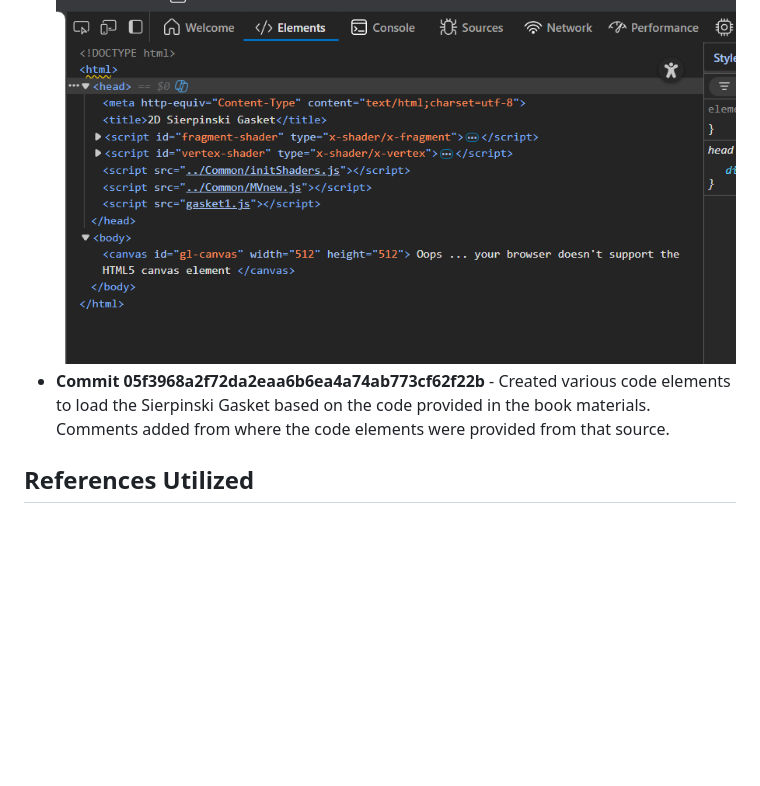
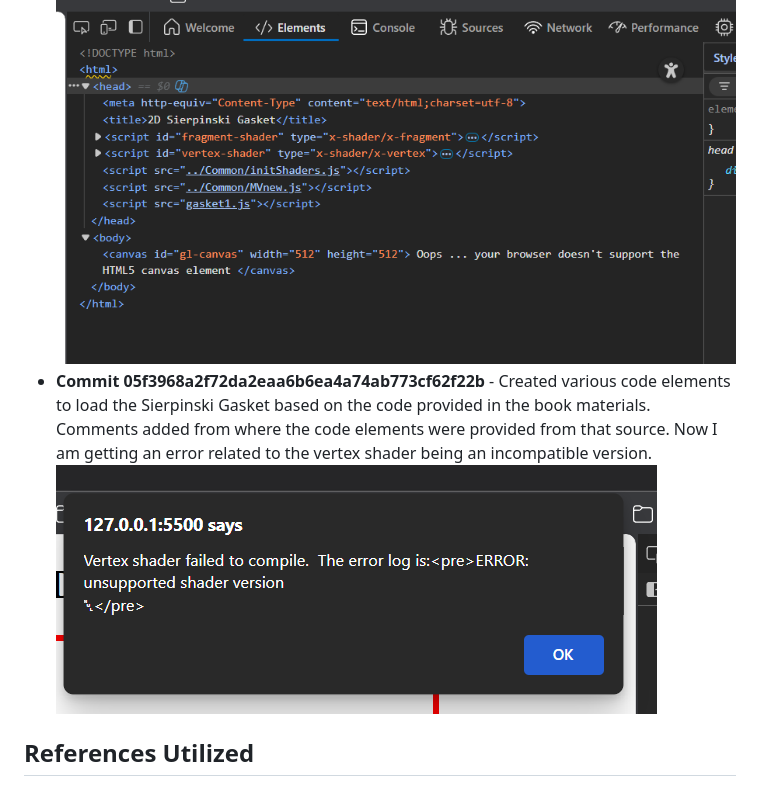
Before and after one commit to JeffBothel/CSU-25WA-CSC405, a Markdown page: module2/README.MD, the part around the change. GitHub-like rendering; pictures changed too: module2/image-9.png (added); blank space fills up the shorter version.

Commit message:
Adding error elements to the documentation page

```diff
--- a/module2/README.MD
+++ b/module2/README.MD
@@ -17,7 +17,8 @@ This module exemined the use of base graphical components for a computing system
 - **Commit 04bdceb1150e153bf1be22da81059faa3222be9b** - I was getting errors for various functions missing. I worked on pulling together the common resources from the provided example files `Common` folder that is now in the repo root as a new `Common` folder. This was to match the scripts that appear to be present in [gasket1.html](https://www.interactivecomputergraphics.com/Code/02/gasket1.html) from the example.
 https://www.interactivecomputergraphics.com/Code/Common/
 ![alt text](image-8.png)
-- **Commit 05f3968a2f72da2eaa6b6ea4a74ab773cf62f22b** - Created various code elements to load the Sierpinski Gasket based on the code provided in the book materials. Comments added from where the code elements were provided from that source.
+- **Commit 05f3968a2f72da2eaa6b6ea4a74ab773cf62f22b** - Created various code elements to load the Sierpinski Gasket based on the code provided in the book materials. Comments added from where the code elements were provided from that source. Now I am getting an error related to the vertex shader being an incompatible version.
+![alt text](image-9.png)
 
 ## References Utilized
 - [Mozilla Developer Reference from Course Material Recommendations](https://developer.mozilla.org/en-US/docs/Web/API/WebGL_API/Tutorial) - Utilized to create the initial set up of the WebGL environment for programming.
```
